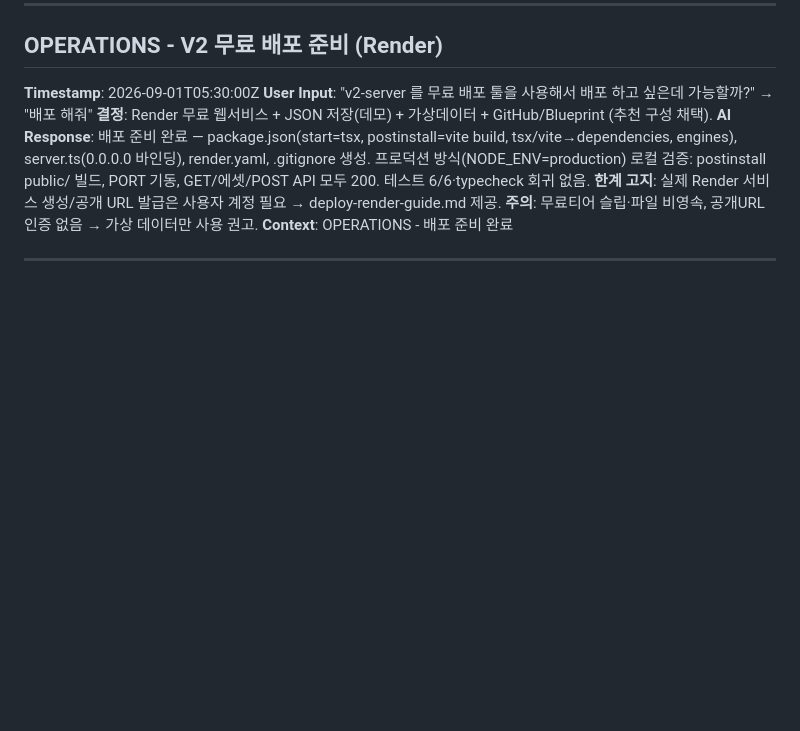
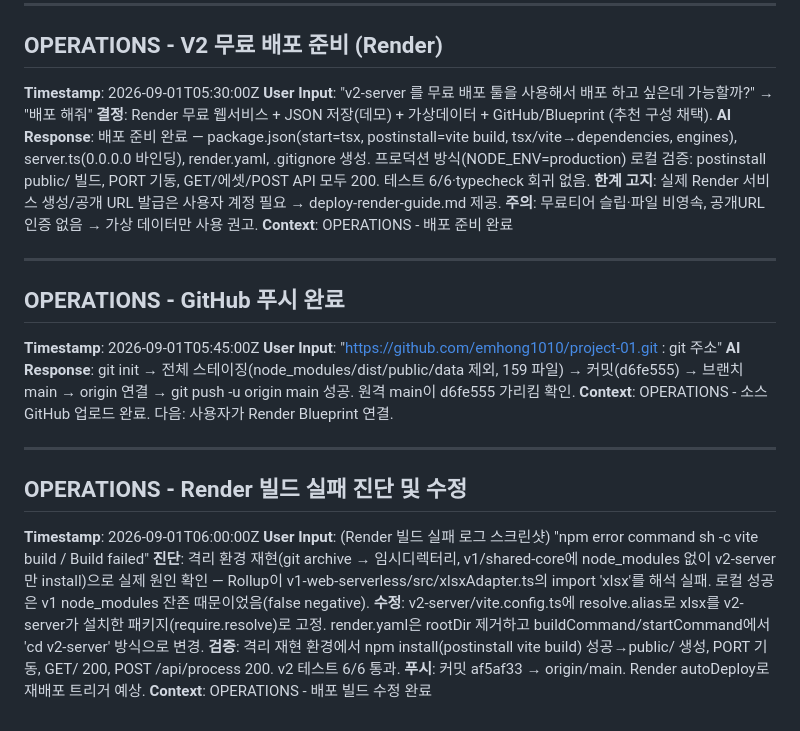
Before and after one commit to emhong1010/project-01, a Markdown page: aidlc-docs/audit.md, the part around the change. GitHub-like rendering; blank space fills up the shorter version.

Commit message:
docs: 배포 빌드 수정 감사 로그 기록

```diff
--- a/aidlc-docs/audit.md
+++ b/aidlc-docs/audit.md
@@ -375,3 +375,20 @@
 **Context**: OPERATIONS - 배포 준비 완료
 
 ---
+
+## OPERATIONS - GitHub 푸시 완료
+**Timestamp**: 2026-09-01T05:45:00Z
+**User Input**: "https://github.com/emhong1010/project-01.git : git 주소"
+**AI Response**: git init → 전체 스테이징(node_modules/dist/public/data 제외, 159 파일) → 커밋(d6fe555) → 브랜치 main → origin 연결 → git push -u origin main 성공. 원격 main이 d6fe555 가리킴 확인.
+**Context**: OPERATIONS - 소스 GitHub 업로드 완료. 다음: 사용자가 Render Blueprint 연결.
+
+---
+
+## OPERATIONS - Render 빌드 실패 진단 및 수정
+**Timestamp**: 2026-09-01T06:00:00Z
+**User Input**: (Render 빌드 실패 로그 스크린샷) "npm error command sh -c vite build / Build failed"
+**진단**: 격리 환경 재현(git archive → 임시디렉터리, v1/shared-core에 node_modules 없이 v2-server만 install)으로 실제 원인 확인 — Rollup이 v1-web-serverless/src/xlsxAdapter.ts의 import 'xlsx'를 해석 실패. 로컬 성공은 v1 node_modules 잔존 때문이었음(false negative).
+**수정**: v2-server/vite.config.ts에 resolve.alias로 xlsx를 v2-server가 설치한 패키지(require.resolve)로 고정. render.yaml은 rootDir 제거하고 buildCommand/startCommand에서 'cd v2-server' 방식으로 변경.
+**검증**: 격리 재현 환경에서 npm install(postinstall vite build) 성공→public/ 생성, PORT 기동, GET/ 200, POST /api/process 200. v2 테스트 6/6 통과.
+**푸시**: 커밋 af5af33 → origin/main. Render autoDeploy로 재배포 트리거 예상.
+**Context**: OPERATIONS - 배포 빌드 수정 완료
```
